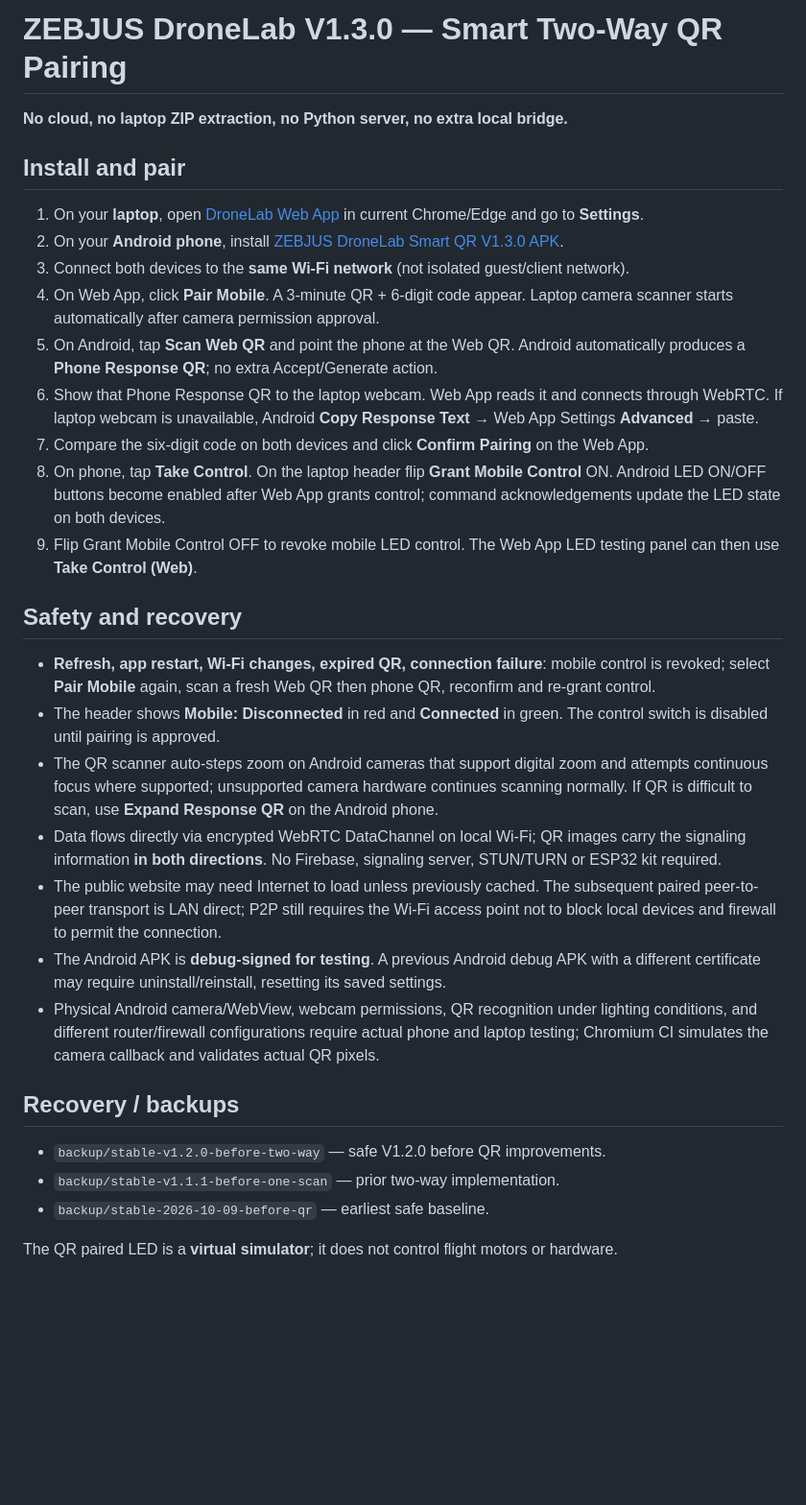
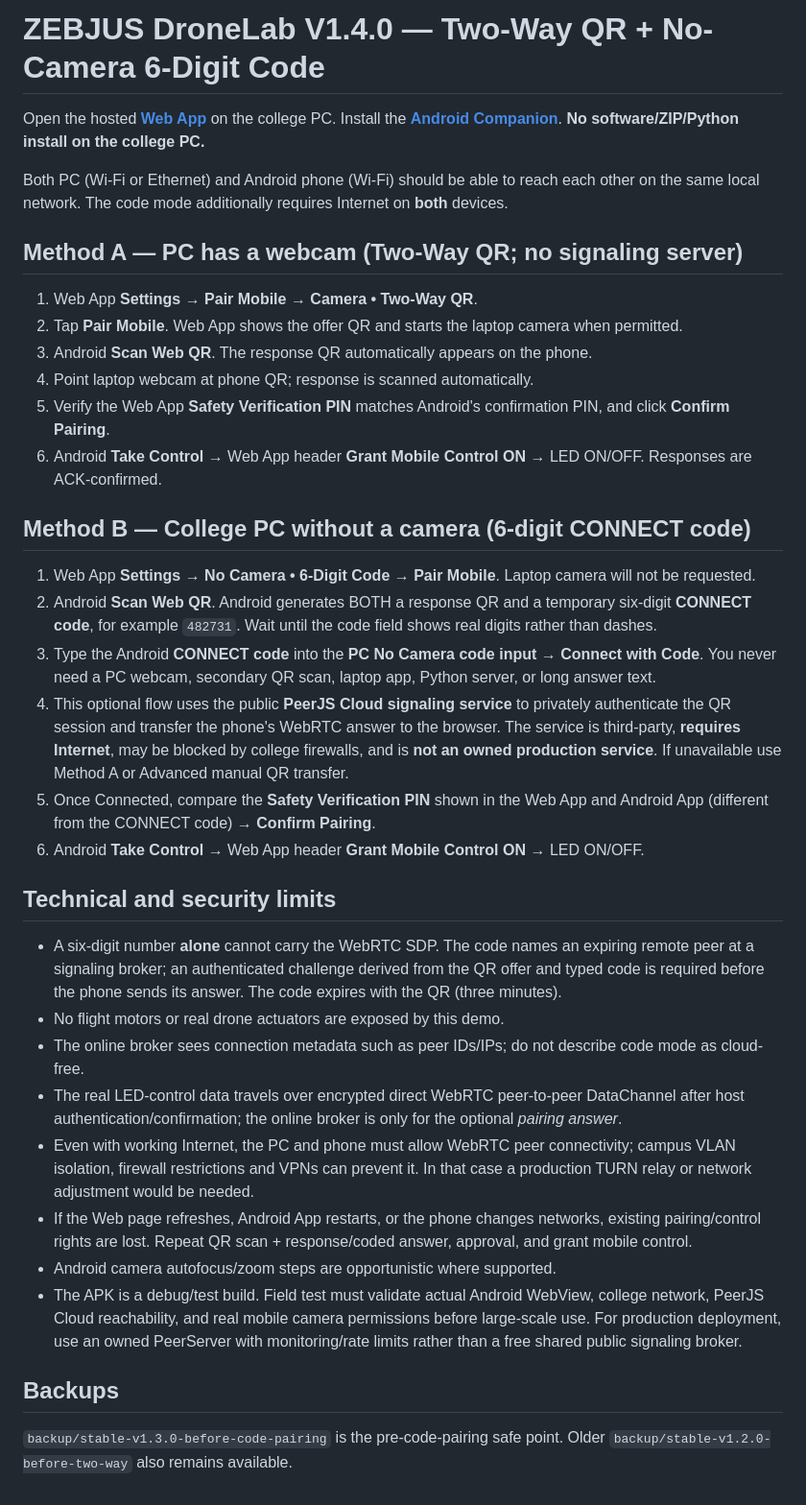
Before and after one commit to chilchiltrips-boop/dronelab, a Markdown page: QR_PAIRING_TEST_GUIDE.md, the part around the change. Shown at 96% size. Rendered like a GitHub page; blank space fills up the shorter version.

Commit message:
Document camera-free six-digit flow, verification PIN distinction and online signaling limits

```diff
--- a/QR_PAIRING_TEST_GUIDE.md
+++ b/QR_PAIRING_TEST_GUIDE.md
@@ -1,33 +1,38 @@
-# ZEBJUS DroneLab V1.3.0 — Smart Two-Way QR Pairing
+# ZEBJUS DroneLab V1.4.0 — Two-Way QR + No-Camera 6-Digit Code
 
-**No cloud, no laptop ZIP extraction, no Python server, no extra local bridge.**
+Open the hosted **[Web App](https://chilchiltrips-boop.github.io/dronelab/)** on the college PC. Install the **[Android Companion](https://github.com/chilchiltrips-boop/dronelab/raw/refs/heads/main/mobile-apk/ZEBJUS_DroneLab_QR_CODE_V1_4_0_TEST.apk)**. **No software/ZIP/Python install on the college PC.**
 
-## Install and pair
+Both PC (Wi-Fi or Ethernet) and Android phone (Wi-Fi) should be able to reach each other on the same local network. The code mode additionally requires Internet on **both** devices.
 
-1. On your **laptop**, open [DroneLab Web App](https://chilchiltrips-boop.github.io/dronelab/) in current Chrome/Edge and go to **Settings**.
-2. On your **Android phone**, install [ZEBJUS DroneLab Smart QR V1.3.0 APK](https://github.com/chilchiltrips-boop/dronelab/raw/refs/heads/main/mobile-apk/ZEBJUS_DroneLab_SMART_QR_V1_3_0_TEST.apk).
-3. Connect both devices to the **same Wi-Fi network** (not isolated guest/client network).
-4. On Web App, click **Pair Mobile**. A 3-minute QR + 6-digit code appear. Laptop camera scanner starts automatically after camera permission approval.
-5. On Android, tap **Scan Web QR** and point the phone at the Web QR. Android automatically produces a **Phone Response QR**; no extra Accept/Generate action.
-6. Show that Phone Response QR to the laptop webcam. Web App reads it and connects through WebRTC. If laptop webcam is unavailable, Android **Copy Response Text** → Web App Settings **Advanced** → paste.
-7. Compare the six-digit code on both devices and click **Confirm Pairing** on the Web App.
-8. On phone, tap **Take Control**. On the laptop header flip **Grant Mobile Control** ON. Android LED ON/OFF buttons become enabled after Web App grants control; command acknowledgements update the LED state on both devices.
-9. Flip Grant Mobile Control OFF to revoke mobile LED control. The Web App LED testing panel can then use **Take Control (Web)**.
+## Method A — PC has a webcam (Two-Way QR; no signaling server)
 
-## Safety and recovery
+1. Web App **Settings → Pair Mobile → Camera • Two-Way QR**.
+2. Tap **Pair Mobile**. Web App shows the offer QR and starts the laptop camera when permitted.
+3. Android **Scan Web QR**. The response QR automatically appears on the phone.
+4. Point laptop webcam at phone QR; response is scanned automatically.
+5. Verify the Web App **Safety Verification PIN** matches Android's confirmation PIN, and click **Confirm Pairing**.
+6. Android **Take Control** → Web App header **Grant Mobile Control ON** → LED ON/OFF. Responses are ACK-confirmed.
 
-- **Refresh, app restart, Wi-Fi changes, expired QR, connection failure**: mobile control is revoked; select **Pair Mobile** again, scan a fresh Web QR then phone QR, reconfirm and re-grant control.
-- The header shows **Mobile: Disconnected** in red and **Connected** in green. The control switch is disabled until pairing is approved.
-- The QR scanner auto-steps zoom on Android cameras that support digital zoom and attempts continuous focus where supported; unsupported camera hardware continues scanning normally. If QR is difficult to scan, use **Expand Response QR** on the Android phone.
-- Data flows directly via encrypted WebRTC DataChannel on local Wi-Fi; QR images carry the signaling information **in both directions**. No Firebase, signaling server, STUN/TURN or ESP32 kit required.
-- The public website may need Internet to load unless previously cached. The subsequent paired peer-to-peer transport is LAN direct; P2P still requires the Wi-Fi access point not to block local devices and firewall to permit the connection.
-- The Android APK is **debug-signed for testing**. A previous Android debug APK with a different certificate may require uninstall/reinstall, resetting its saved settings.
-- Physical Android camera/WebView, webcam permissions, QR recognition under lighting conditions, and different router/firewall configurations require actual phone and laptop testing; Chromium CI simulates the camera callback and validates actual QR pixels.
+## Method B — College PC without a camera (6-digit CONNECT code)
 
-## Recovery / backups
+1. Web App **Settings → No Camera • 6-Digit Code → Pair Mobile**. Laptop camera will not be requested.
+2. Android **Scan Web QR**. Android generates BOTH a response QR and a temporary six-digit **CONNECT code**, for example `482731`. Wait until the code field shows real digits rather than dashes.
+3. Type the Android **CONNECT code** into the **PC No Camera code input** → **Connect with Code**. You never need a PC webcam, secondary QR scan, laptop app, Python server, or long answer text.
+4. This optional flow uses the public **PeerJS Cloud signaling service** to privately authenticate the QR session and transfer the phone's WebRTC answer to the browser. The service is third-party, **requires Internet**, may be blocked by college firewalls, and is **not an owned production service**. If unavailable use Method A or Advanced manual QR transfer.
+5. Once Connected, compare the **Safety Verification PIN** shown in the Web App and Android App (different from the CONNECT code) → **Confirm Pairing**.
+6. Android **Take Control** → Web App header **Grant Mobile Control ON** → LED ON/OFF.
 
-- `backup/stable-v1.2.0-before-two-way` — safe V1.2.0 before QR improvements.
-- `backup/stable-v1.1.1-before-one-scan` — prior two-way implementation.
-- `backup/stable-2026-10-09-before-qr` — earliest safe baseline.
+## Technical and security limits
 
-The QR paired LED is a **virtual simulator**; it does not control flight motors or hardware.
+- A six-digit number **alone** cannot carry the WebRTC SDP. The code names an expiring remote peer at a signaling broker; an authenticated challenge derived from the QR offer and typed code is required before the phone sends its answer. The code expires with the QR (three minutes).
+- No flight motors or real drone actuators are exposed by this demo.
+- The online broker sees connection metadata such as peer IDs/IPs; do not describe code mode as cloud-free.
+- The real LED-control data travels over encrypted direct WebRTC peer-to-peer DataChannel after host authentication/confirmation; the online broker is only for the optional *pairing answer*.
+- Even with working Internet, the PC and phone must allow WebRTC peer connectivity; campus VLAN isolation, firewall restrictions and VPNs can prevent it. In that case a production TURN relay or network adjustment would be needed.
+- If the Web page refreshes, Android App restarts, or the phone changes networks, existing pairing/control rights are lost. Repeat QR scan + response/coded answer, approval, and grant mobile control.
+- Android camera autofocus/zoom steps are opportunistic where supported.
+- The APK is a debug/test build. Field test must validate actual Android WebView, college network, PeerJS Cloud reachability, and real mobile camera permissions before large-scale use. For production deployment, use an owned PeerServer with monitoring/rate limits rather than a free shared public signaling broker.
+
+## Backups
+
+`backup/stable-v1.3.0-before-code-pairing` is the pre-code-pairing safe point. Older `backup/stable-v1.2.0-before-two-way` also remains available.
```
